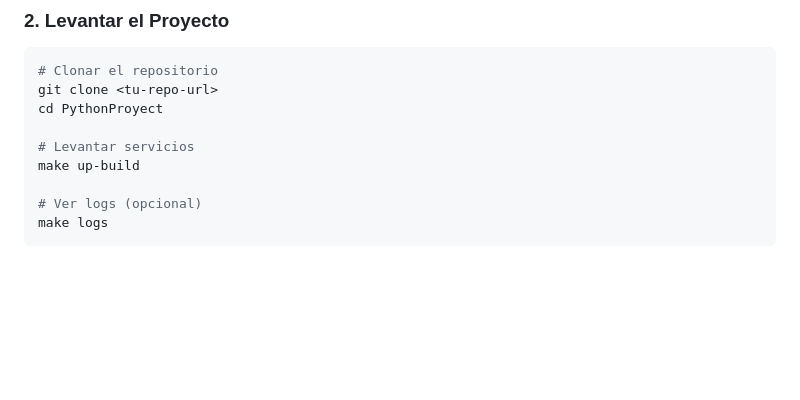
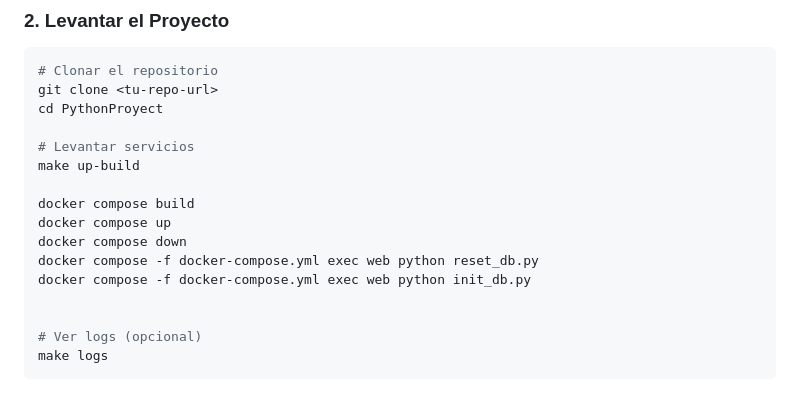
Before and after one commit to adancondori/PythonProject, a Markdown page: Helps/ReadmeSimple.md, the part around the change. Rendered like a GitHub page; blank space fills up the shorter version.

Commit message:
add commands

```diff
--- a/Helps/ReadmeSimple.md
+++ b/Helps/ReadmeSimple.md
@@ -16,6 +16,13 @@ cd PythonProyect
 
 # Levantar servicios
 make up-build
+
+docker compose build
+docker compose up
+docker compose down
+docker compose -f docker-compose.yml exec web python reset_db.py
+docker compose -f docker-compose.yml exec web python init_db.py
+
 
 # Ver logs (opcional)
 make logs
```
